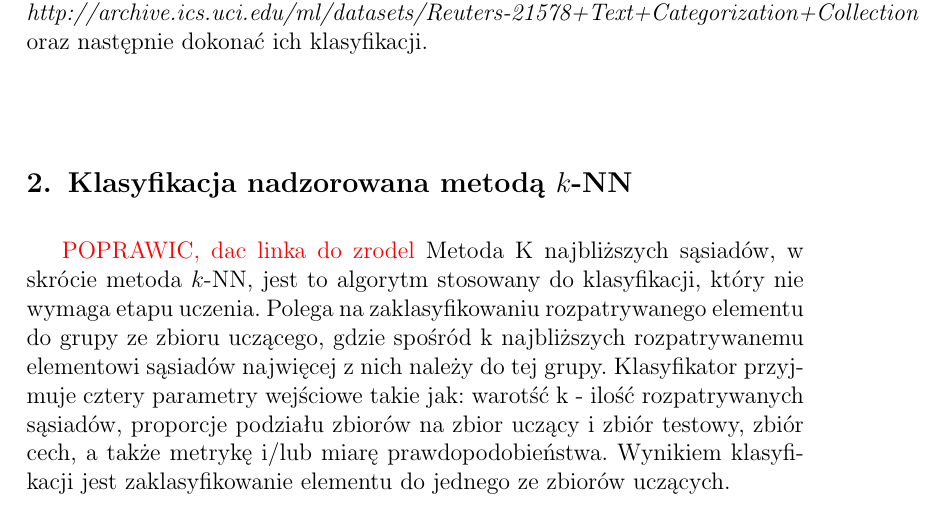
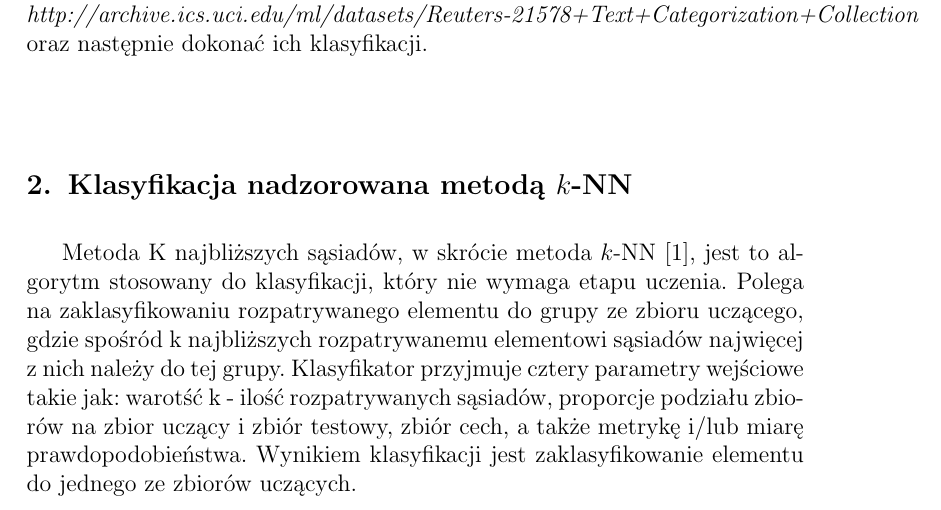
Before and after one commit to JuliaSzymanska/Computer-Recognition-System, a LaTeX document (Sprawozdanie/Sprawozdanie-projekt-1-klasyfikacja.tex): part of page 1 of 5, cut so that both start at the same text. Compiled offline with pdfLaTeX.

Commit message:
poprawione zad na tyg 2

```diff
--- a/Sprawozdanie/Sprawozdanie-projekt-1-klasyfikacja.tex
+++ b/Sprawozdanie/Sprawozdanie-projekt-1-klasyfikacja.tex
@@ -26,9 +26,9 @@ Celem projektu jest stworzenie aplikacji klasyfikującej zadany zbiór danych te
 
 
 \section{Klasyfikacja nadzorowana metodą $k$-NN}
-\color{red} POPRAWIC, dac linka do zrodel
-\color{black}
-Metoda K najbliższych sąsiadów, w skrócie metoda $k$-NN, jest to algorytm stosowany do klasyfikacji, który nie wymaga etapu uczenia.
+
+
+Metoda K najbliższych sąsiadów, w skrócie metoda $k$-NN \cite{dane}, jest to algorytm stosowany do klasyfikacji, który nie wymaga etapu uczenia.
 Polega na zaklasyfikowaniu rozpatrywanego elementu do grupy ze zbioru uczącego, gdzie spośród k najbliższych rozpatrywanemu elementowi sąsiadów najwięcej z nich należy do tej grupy. Klasyfikator przyjmuje cztery parametry wejściowe takie jak: warotść k - ilość rozpatrywanych sąsiadów, proporcje podziału zbiorów na zbior uczący i zbiór testowy, zbiór cech, a także metrykę i/lub miarę prawdopodobieństwa. Wynikiem klasyfikacji jest zaklasyfikowanie elementu do jednego ze zbiorów uczących.
 
 
```
Also changed, not shown: Sprawozdanie/Sprawozdanie-projekt-1-klasyfikacja.pdf, 3 other files.
